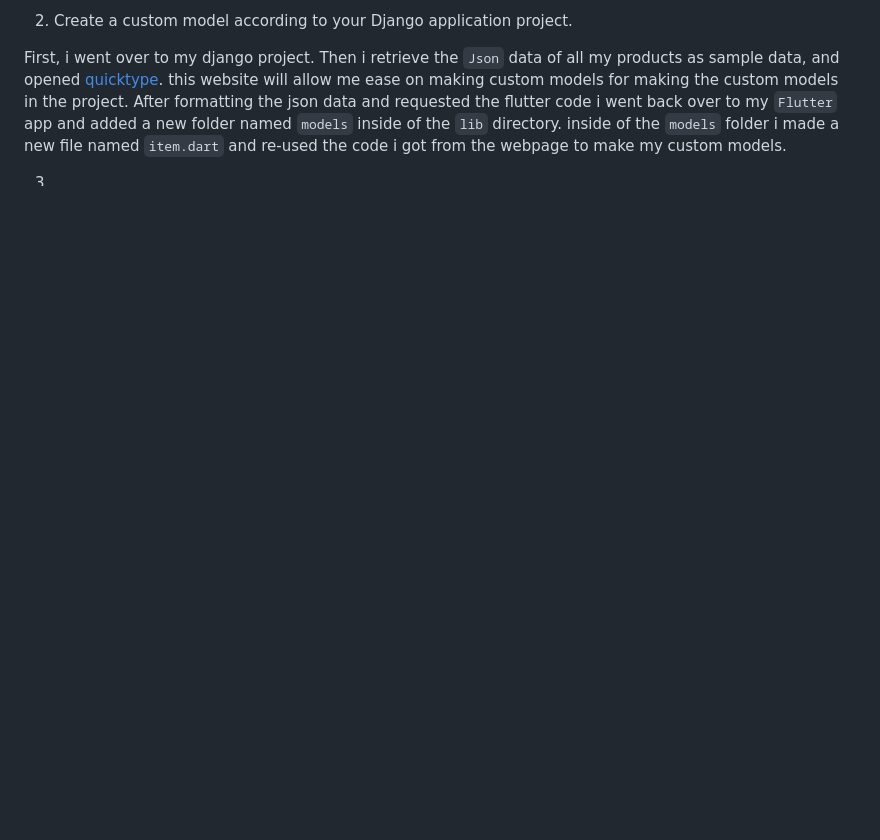
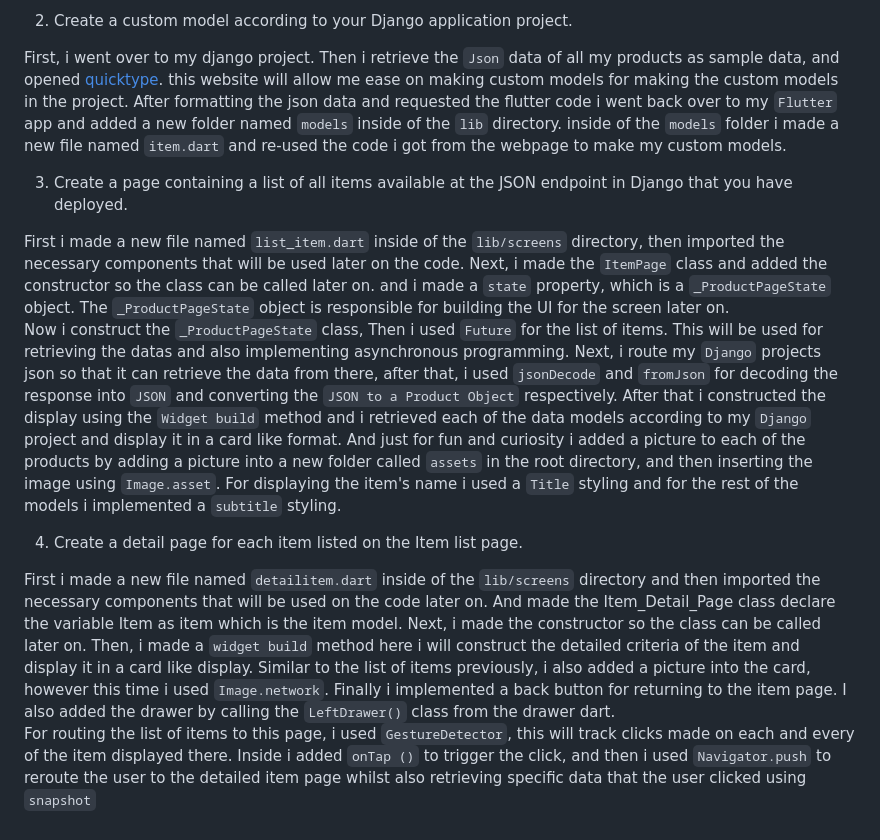
Before and after one commit to Alvinzhafif/foster-mobile, a Markdown page: README.md, the part around the change. GitHub-like rendering; blank space fills up the shorter version.

```diff
--- a/README.md
+++ b/README.md
@@ -246,4 +246,15 @@ Now i make the `_LoginPageState` class that will be used to construct the forms
 
 First, i went over to my django project. Then i retrieve the `Json` data of all my products as sample data, and opened [quicktype](http://app.quicktype.io/). this website will allow me ease on making custom models for making the custom models in the project. After formatting the json data and requested the flutter code i went back over to my `Flutter` app and added a new folder named `models` inside of the `lib` directory. inside of the `models` folder i made a new file named `item.dart` and re-used the code i got from the webpage to make my custom models.
 
-3.
+3.  Create a page containing a list of all items available at the JSON endpoint in Django that you have deployed.
+
+First i made a new file named `list_item.dart` inside of the `lib/screens` directory, then imported the necessary components that will be used later on the code. Next, i made the `ItemPage` class and added the constructor so the class can be called later on. and i made a `state` property, which is a `_ProductPageState` object. The `_ProductPageState` object is responsible for building the UI for the screen later on.
+<br>
+Now i construct the `_ProductPageState` class, Then i used `Future` for the list of items. This will be used for retrieving the datas and also implementing asynchronous programming.
+Next, i route my `Django` projects json so that it can retrieve the data from there, after that, i used `jsonDecode` and `fromJson` for decoding the response into `JSON` and converting the `JSON to a Product Object` respectively. After that i constructed the display using the `Widget build` method and i retrieved each of the data models according to my `Django` project and display it in a card like format. And just for fun and curiosity i added a picture to each of the products by adding a picture into a new folder called `assets` in the root directory, and then inserting the image using `Image.asset`. For displaying the item's name i used a `Title` styling and for the rest of the models i implemented a `subtitle` styling.
+
+4. Create a detail page for each item listed on the Item list page.
+
+First i made a new file named `detailitem.dart` inside of the `lib/screens` directory and then imported the necessary components that will be used on the code later on. And made the Item_Detail_Page class declare the variable Item as item which is the item model. Next, i made the constructor so the class can be called later on. Then, i made a `widget build` method here i will construct the detailed criteria of the item and display it in a card like display. Similar to the list of items previously, i also added a picture into the card, however this time i used `Image.network`. Finally i implemented a back button for returning to the item page. I also added the drawer by calling the `LeftDrawer()` class from the drawer dart.
+<br>
+For routing the list of items to this page, i used `GestureDetector`, this will track clicks made on each and every of the item displayed there. Inside i added `onTap ()` to trigger the click, and then i used `Navigator.push` to reroute the user to the detailed item page whilst also retrieving specific data that the user clicked using `snapshot`
```
